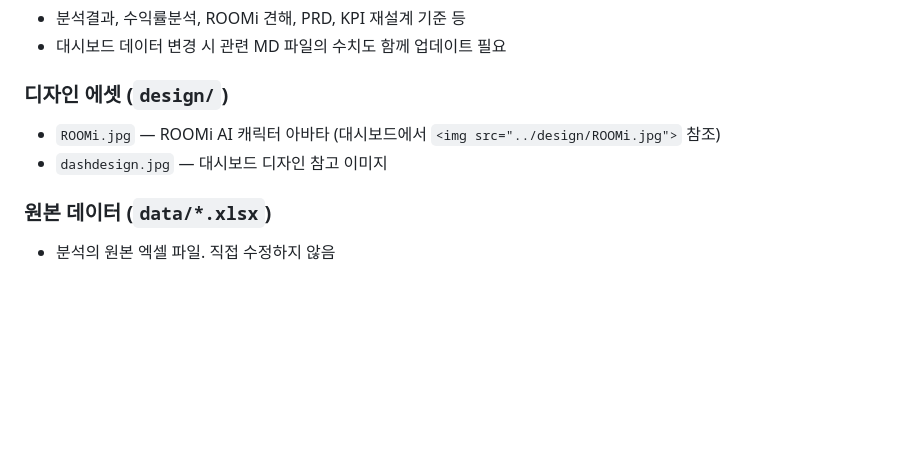
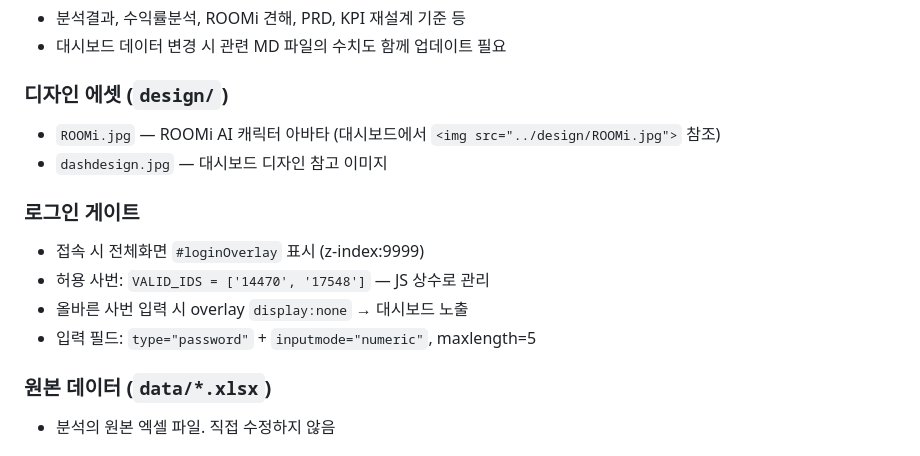
Before and after one commit to chul1215/em-ktas, a Markdown page: CLAUDE.md, the part around the change. Drawn GitHub-style; blank space fills up the shorter version.

Commit message:
Update CLAUDE.md: document login gate feature
Co-Authored-By: Claude Sonnet 4.6 <noreply@anthropic.com>

```diff
--- a/CLAUDE.md
+++ b/CLAUDE.md
@@ -50,6 +50,12 @@ EM-KTAS는 대전선병원·유성선병원 응급실의 KTAS 등급별 검사
 - `ROOMi.jpg` — ROOMi AI 캐릭터 아바타 (대시보드에서 `<img src="../design/ROOMi.jpg">` 참조)
 - `dashdesign.jpg` — 대시보드 디자인 참고 이미지
 
+### 로그인 게이트
+- 접속 시 전체화면 `#loginOverlay` 표시 (z-index:9999)
+- 허용 사번: `VALID_IDS = ['14470', '17548']` — JS 상수로 관리
+- 올바른 사번 입력 시 overlay `display:none` → 대시보드 노출
+- 입력 필드: `type="password"` + `inputmode="numeric"`, maxlength=5
+
 ### 원본 데이터 (`data/*.xlsx`)
 - 분석의 원본 엑셀 파일. 직접 수정하지 않음
 
```
